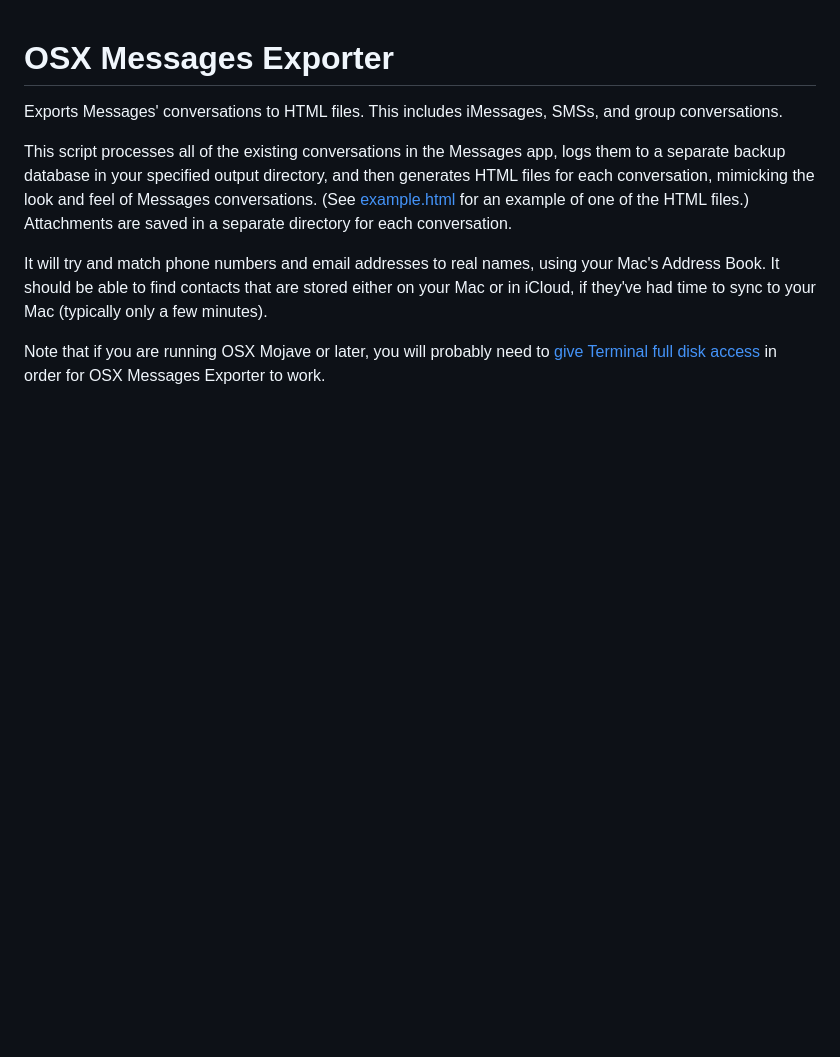
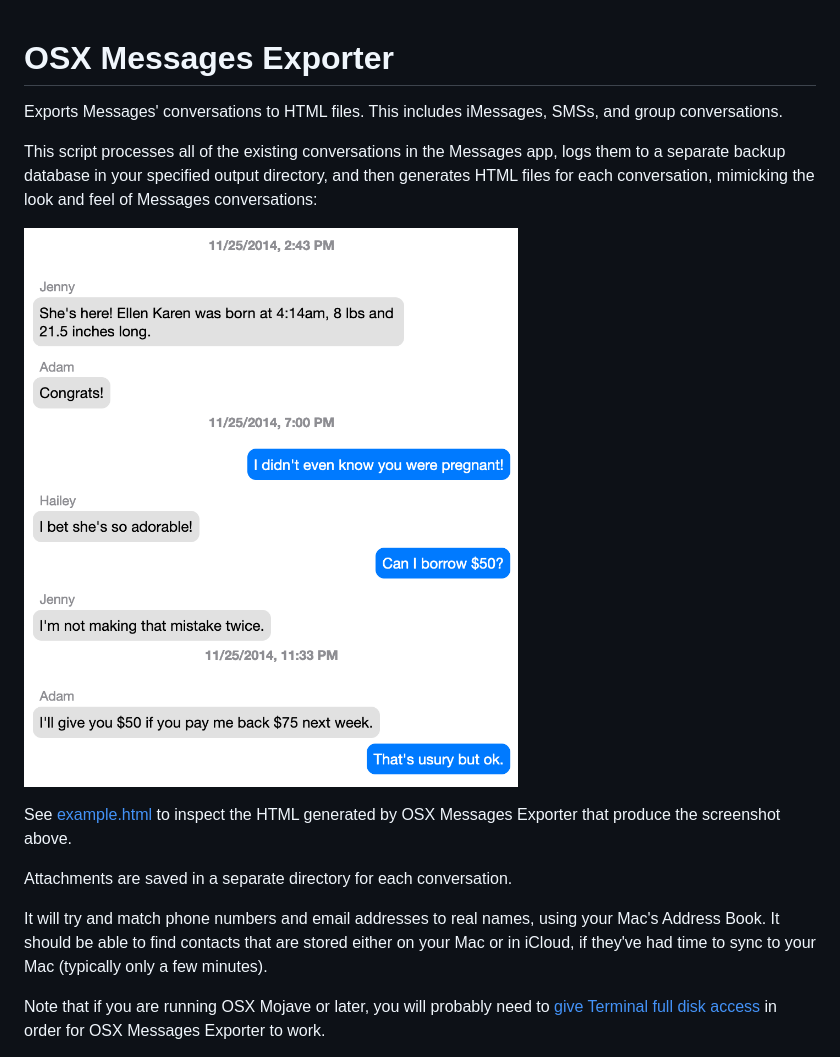
Before and after one commit to cfinke/OSX-Messages-Exporter, a Markdown page: README.md, the part around the change. Rendered like a GitHub page; pictures changed too: example.png (added); blank space fills up the shorter version.

Commit message:
Include a screenshot of the example generated chat in the README.
Closes #17

```diff
--- a/README.md
+++ b/README.md
@@ -2,7 +2,13 @@ OSX Messages Exporter
 =====================
 Exports Messages' conversations to HTML files. This includes iMessages, SMSs, and group conversations.
 
-This script processes all of the existing conversations in the Messages app, logs them to a separate backup database in your specified output directory, and then generates HTML files for each conversation, mimicking the look and feel of Messages conversations. (See [example.html](example.html) for an example of one of the HTML files.) Attachments are saved in a separate directory for each conversation.
+This script processes all of the existing conversations in the Messages app, logs them to a separate backup database in your specified output directory, and then generates HTML files for each conversation, mimicking the look and feel of Messages conversations:
+
+![A screenshot of the chat representation produced by OSX Messages Exporter](example.png)
+
+See [example.html](example.html) to inspect the HTML generated by OSX Messages Exporter that produce the screenshot above.
+
+Attachments are saved in a separate directory for each conversation.
 
 It will try and match phone numbers and email addresses to real names, using your Mac's Address Book. It should be able to find contacts that are stored either on your Mac or in iCloud, if they've had time to sync to your Mac (typically only a few minutes).
 
```
